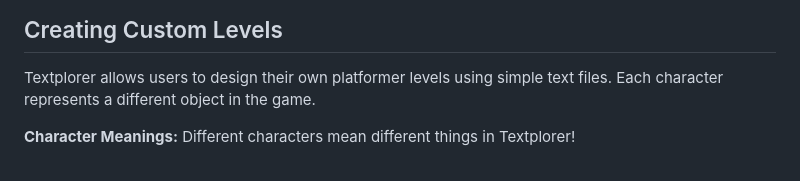
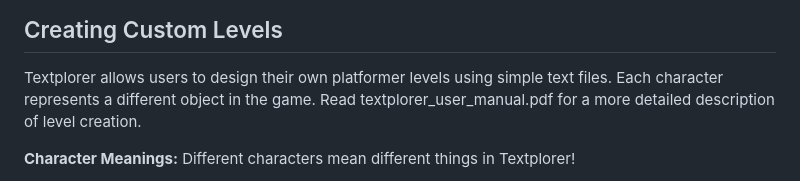
Before and after one commit to gilbertboys/Textplorer, a Markdown page: README.md, the part around the change. GitHub-like rendering.

Commit message:
Update README with user manual reference
Added reference to user manual for level creation.

```diff
--- a/README.md
+++ b/README.md
@@ -54,6 +54,7 @@ The following keys are used to control the player:
 ## Creating Custom Levels
 
 Textplorer allows users to design their own platformer levels using simple text files. Each character represents a different object in the game.
+Read textplorer_user_manual.pdf for a more detailed description of level creation.
 
 **Character Meanings:**
 Different characters mean different things in Textplorer!
```
